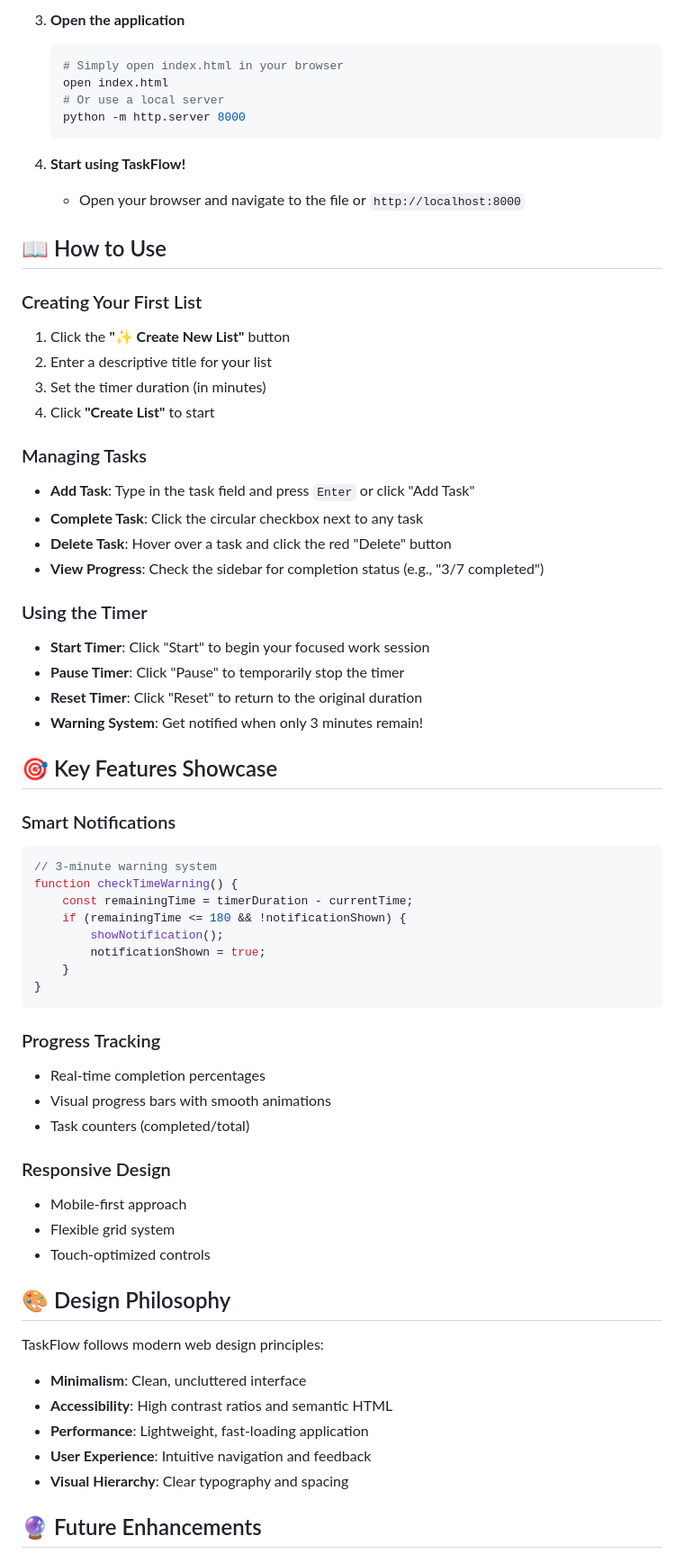
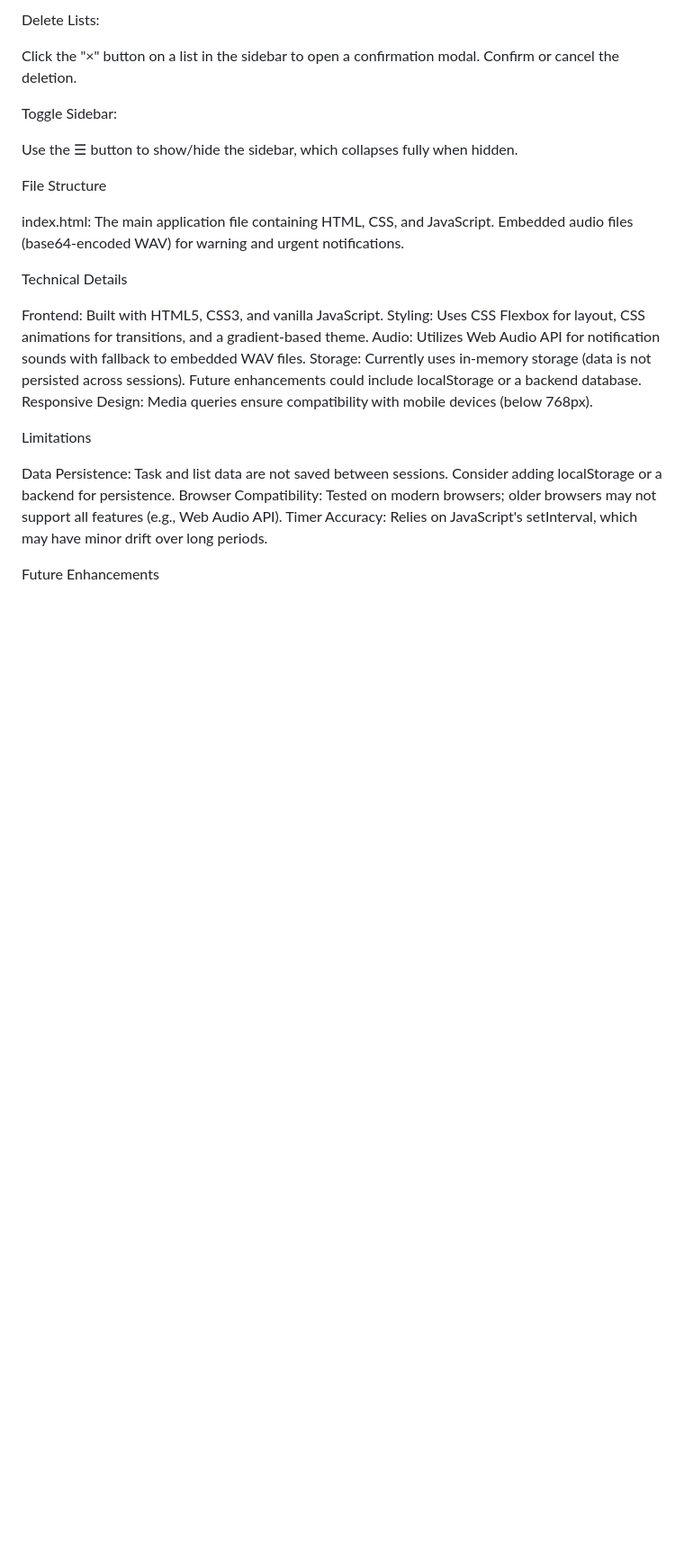
Before and after one commit to solacode-SC/simple-to-do-app, a Markdown page: README.md, the part around one of its changes. Shown at 90% size. Drawn GitHub-style; blank space fills up the shorter version.

````diff
--- a/README.md
+++ b/README.md
@@ -67,68 +49,34 @@ A modern, feature-rich to-do application with multiple list management, smart ti
 
-3. **Open the application**
-   ```bash
-   # Simply open index.html in your browser
-   open index.html
-   # Or use a local server
-   python -m http.server 8000
-   ```
+Delete Lists:
 
-4. **Start using TaskFlow!**
-   - Open your browser and navigate to the file or `http://localhost:8000`
+Click the "×" button on a list in the sidebar to open a confirmation modal.
+Confirm or cancel the deletion.
 
-## 📖 How to Use
 
-### Creating Your First List
-1. Click the **"✨ Create New List"** button
-2. Enter a descriptive title for your list
-3. Set the timer duration (in minutes)
-4. Click **"Create List"** to start
+Toggle Sidebar:
 
-### Managing Tasks
-- **Add Task**: Type in the task field and press `Enter` or click "Add Task"
-- **Complete Task**: Click the circular checkbox next to any task
-- **Delete Task**: Hover over a task and click the red "Delete" button
-- **View Progress**: Check the sidebar for completion status (e.g., "3/7 completed")
+Use the ☰ button to show/hide the sidebar, which collapses fully when hidden.
 
-### Using the Timer
-- **Start Timer**: Click "Start" to begin your focused work session
-- **Pause Timer**: Click "Pause" to temporarily stop the timer
-- **Reset Timer**: Click "Reset" to return to the original duration
-- **Warning System**: Get notified when only 3 minutes remain!
 
-## 🎯 Key Features Showcase
 
-### Smart Notifications
-```javascript
-// 3-minute warning system
-function checkTimeWarning() {
-    const remainingTime = timerDuration - currentTime;
-    if (remainingTime <= 180 && !notificationShown) {
-        showNotification();
-        notificationShown = true;
-    }
-}
-```
+File Structure
 
-### Progress Tracking
-- Real-time completion percentages
-- Visual progress bars with smooth animations
-- Task counters (completed/total)
+index.html: The main application file containing HTML, CSS, and JavaScript.
+Embedded audio files (base64-encoded WAV) for warning and urgent notifications.
 
-### Responsive Design
-- Mobile-first approach
-- Flexible grid system
-- Touch-optimized controls
+Technical Details
 
-## 🎨 Design Philosophy
+Frontend: Built with HTML5, CSS3, and vanilla JavaScript.
+Styling: Uses CSS Flexbox for layout, CSS animations for transitions, and a gradient-based theme.
+Audio: Utilizes Web Audio API for notification sounds with fallback to embedded WAV files.
+Storage: Currently uses in-memory storage (data is not persisted across sessions). Future enhancements could include localStorage or a backend database.
+Responsive Design: Media queries ensure compatibility with mobile devices (below 768px).
 
-TaskFlow follows modern web design principles:
+Limitations
 
-- **Minimalism**: Clean, uncluttered interface
-- **Accessibility**: High contrast ratios and semantic HTML
-- **Performance**: Lightweight, fast-loading application
-- **User Experience**: Intuitive navigation and feedback
-- **Visual Hierarchy**: Clear typography and spacing
+Data Persistence: Task and list data are not saved between sessions. Consider adding localStorage or a backend for persistence.
+Browser Compatibility: Tested on modern browsers; older browsers may not support all features (e.g., Web Audio API).
+Timer Accuracy: Relies on JavaScript's setInterval, which may have minor drift over long periods.
 
-## 🔮 Future Enhancements
+Future Enhancements
 
````
Also changed, not shown: other parts of README.md (+40 -136 lines).
